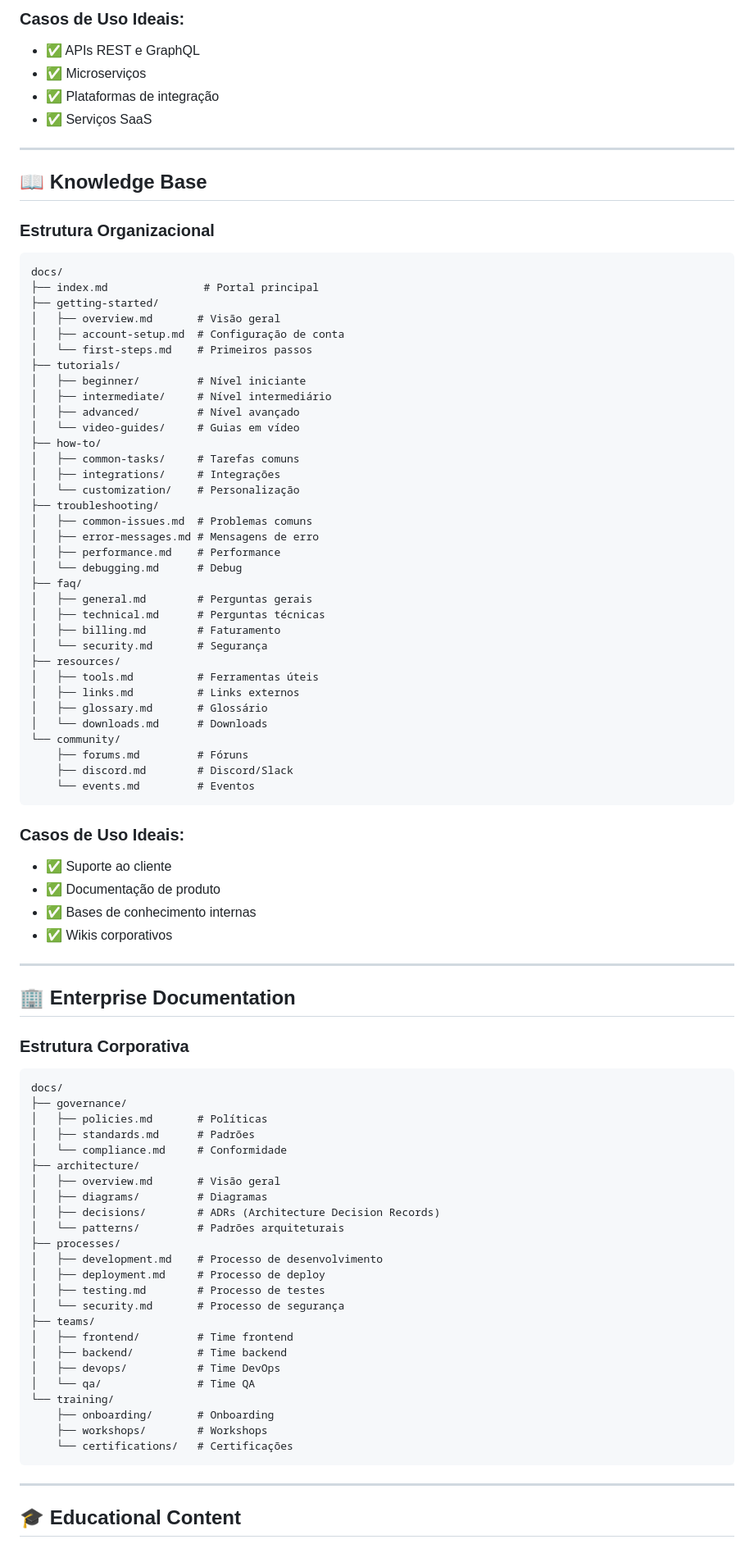
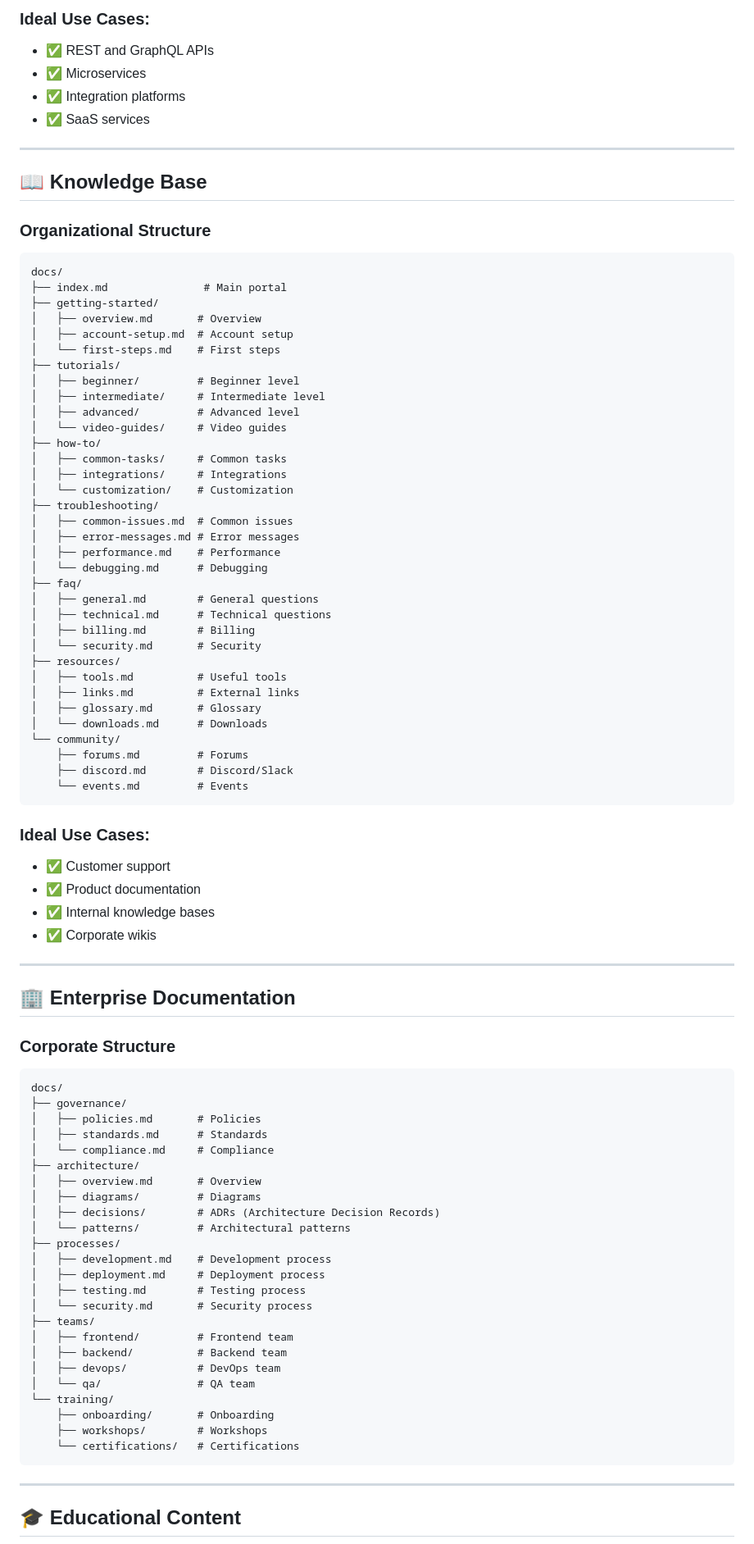
Before and after one commit to riligar/knowledge, a Markdown page: docs/use-cases.md, the part around the change printed below. Shown: that part at 82% size. Rendered like a GitHub page.

````diff
--- a/docs/use-cases.md
+++ b/docs/use-cases.md
@@ -82,89 +82,89 @@ docs/
 ```
 
-### **Casos de Uso Ideais:**
-- ✅ APIs REST e GraphQL
-- ✅ Microserviços
-- ✅ Plataformas de integração
-- ✅ Serviços SaaS
+### **Ideal Use Cases:**
+- ✅ REST and GraphQL APIs
+- ✅ Microservices
+- ✅ Integration platforms
+- ✅ SaaS services
 
 ---
 
 ## 📖 Knowledge Base
 
-### **Estrutura Organizacional**
+### **Organizational Structure**
 ```
 docs/
-├── index.md               # Portal principal
+├── index.md               # Main portal
 ├── getting-started/
-│   ├── overview.md       # Visão geral
-│   ├── account-setup.md  # Configuração de conta
-│   └── first-steps.md    # Primeiros passos
+│   ├── overview.md       # Overview
+│   ├── account-setup.md  # Account setup
+│   └── first-steps.md    # First steps
 ├── tutorials/
-│   ├── beginner/         # Nível iniciante
-│   ├── intermediate/     # Nível intermediário
-│   ├── advanced/         # Nível avançado
-│   └── video-guides/     # Guias em vídeo
+│   ├── beginner/         # Beginner level
+│   ├── intermediate/     # Intermediate level
+│   ├── advanced/         # Advanced level
+│   └── video-guides/     # Video guides
 ├── how-to/
-│   ├── common-tasks/     # Tarefas comuns
-│   ├── integrations/     # Integrações
-│   └── customization/    # Personalização
+│   ├── common-tasks/     # Common tasks
+│   ├── integrations/     # Integrations
+│   └── customization/    # Customization
 ├── troubleshooting/
-│   ├── common-issues.md  # Problemas comuns
-│   ├── error-messages.md # Mensagens de erro
+│   ├── common-issues.md  # Common issues
+│   ├── error-messages.md # Error messages
 │   ├── performance.md    # Performance
-│   └── debugging.md      # Debug
+│   └── debugging.md      # Debugging
 ├── faq/
-│   ├── general.md        # Perguntas gerais
-│   ├── technical.md      # Perguntas técnicas
-│   ├── billing.md        # Faturamento
-│   └── security.md       # Segurança
+│   ├── general.md        # General questions
+│   ├── technical.md      # Technical questions
+│   ├── billing.md        # Billing
+│   └── security.md       # Security
 ├── resources/
-│   ├── tools.md          # Ferramentas úteis
-│   ├── links.md          # Links externos
-│   ├── glossary.md       # Glossário
+│   ├── tools.md          # Useful tools
+│   ├── links.md          # External links
+│   ├── glossary.md       # Glossary
 │   └── downloads.md      # Downloads
 └── community/
-    ├── forums.md         # Fóruns
+    ├── forums.md         # Forums
     ├── discord.md        # Discord/Slack
-    └── events.md         # Eventos
+    └── events.md         # Events
 ```
 
-### **Casos de Uso Ideais:**
-- ✅ Suporte ao cliente
-- ✅ Documentação de produto
-- ✅ Bases de conhecimento internas
-- ✅ Wikis corporativos
+### **Ideal Use Cases:**
+- ✅ Customer support
+- ✅ Product documentation
+- ✅ Internal knowledge bases
+- ✅ Corporate wikis
 
 ---
 
 ## 🏢 Enterprise Documentation
 
-### **Estrutura Corporativa**
+### **Corporate Structure**
 ```
 docs/
 ├── governance/
-│   ├── policies.md       # Políticas
-│   ├── standards.md      # Padrões
-│   └── compliance.md     # Conformidade
+│   ├── policies.md       # Policies
+│   ├── standards.md      # Standards
+│   └── compliance.md     # Compliance
 ├── architecture/
-│   ├── overview.md       # Visão geral
-│   ├── diagrams/         # Diagramas
+│   ├── overview.md       # Overview
+│   ├── diagrams/         # Diagrams
 │   ├── decisions/        # ADRs (Architecture Decision Records)
-│   └── patterns/         # Padrões arquiteturais
+│   └── patterns/         # Architectural patterns
 ├── processes/
-│   ├── development.md    # Processo de desenvolvimento
-│   ├── deployment.md     # Processo de deploy
-│   ├── testing.md        # Processo de testes
-│   └── security.md       # Processo de segurança
+│   ├── development.md    # Development process
+│   ├── deployment.md     # Deployment process
+│   ├── testing.md        # Testing process
+│   └── security.md       # Security process
 ├── teams/
-│   ├── frontend/         # Time frontend
-│   ├── backend/          # Time backend
-│   ├── devops/           # Time DevOps
-│   └── qa/               # Time QA
+│   ├── frontend/         # Frontend team
+│   ├── backend/          # Backend team
+│   ├── devops/           # DevOps team
+│   └── qa/               # QA team
 └── training/
     ├── onboarding/       # Onboarding
     ├── workshops/        # Workshops
-    └── certifications/   # Certificações
+    └── certifications/   # Certifications
 ```
 
 ---
````
Also changed, not shown: other parts of docs/use-cases.md (+107 -107 lines).
